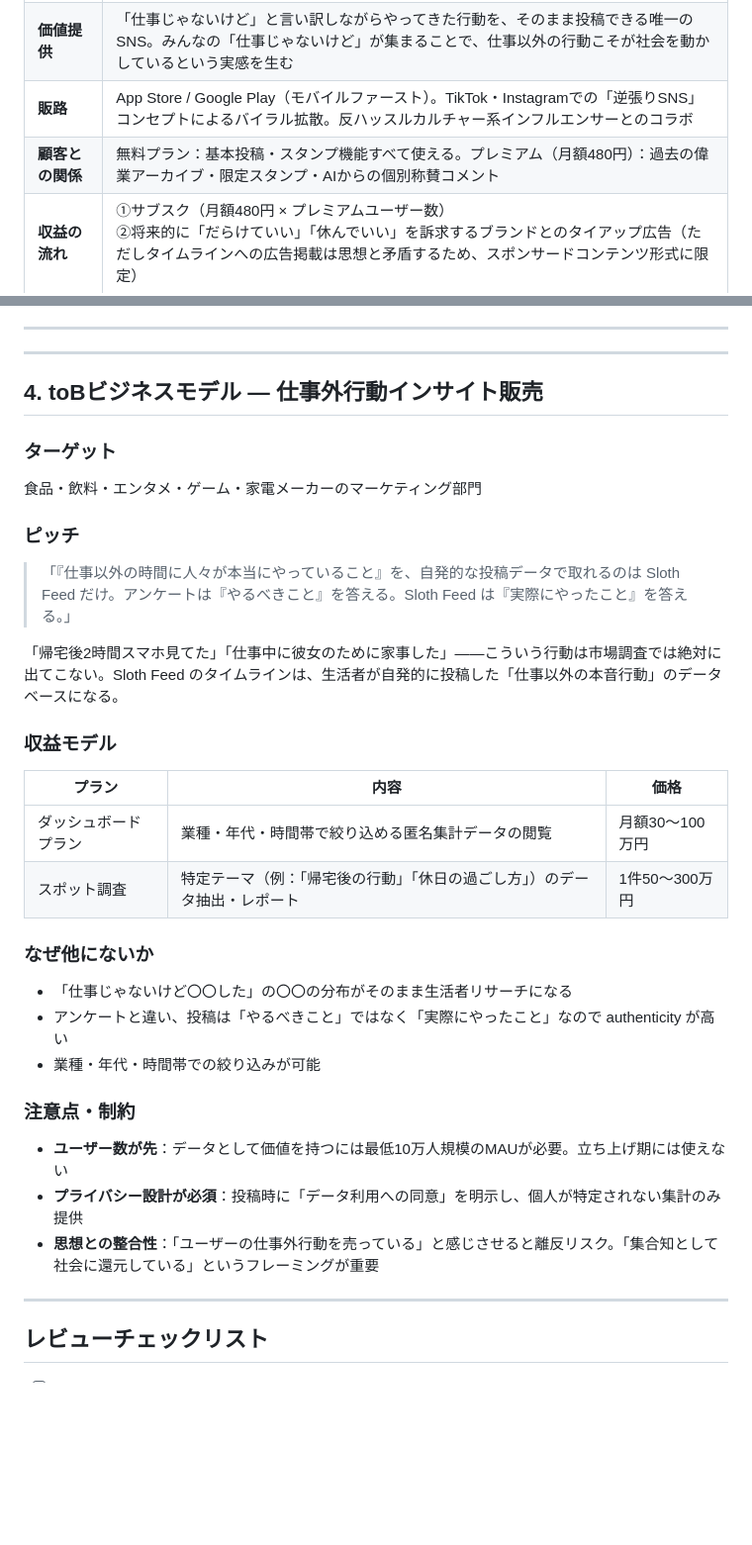
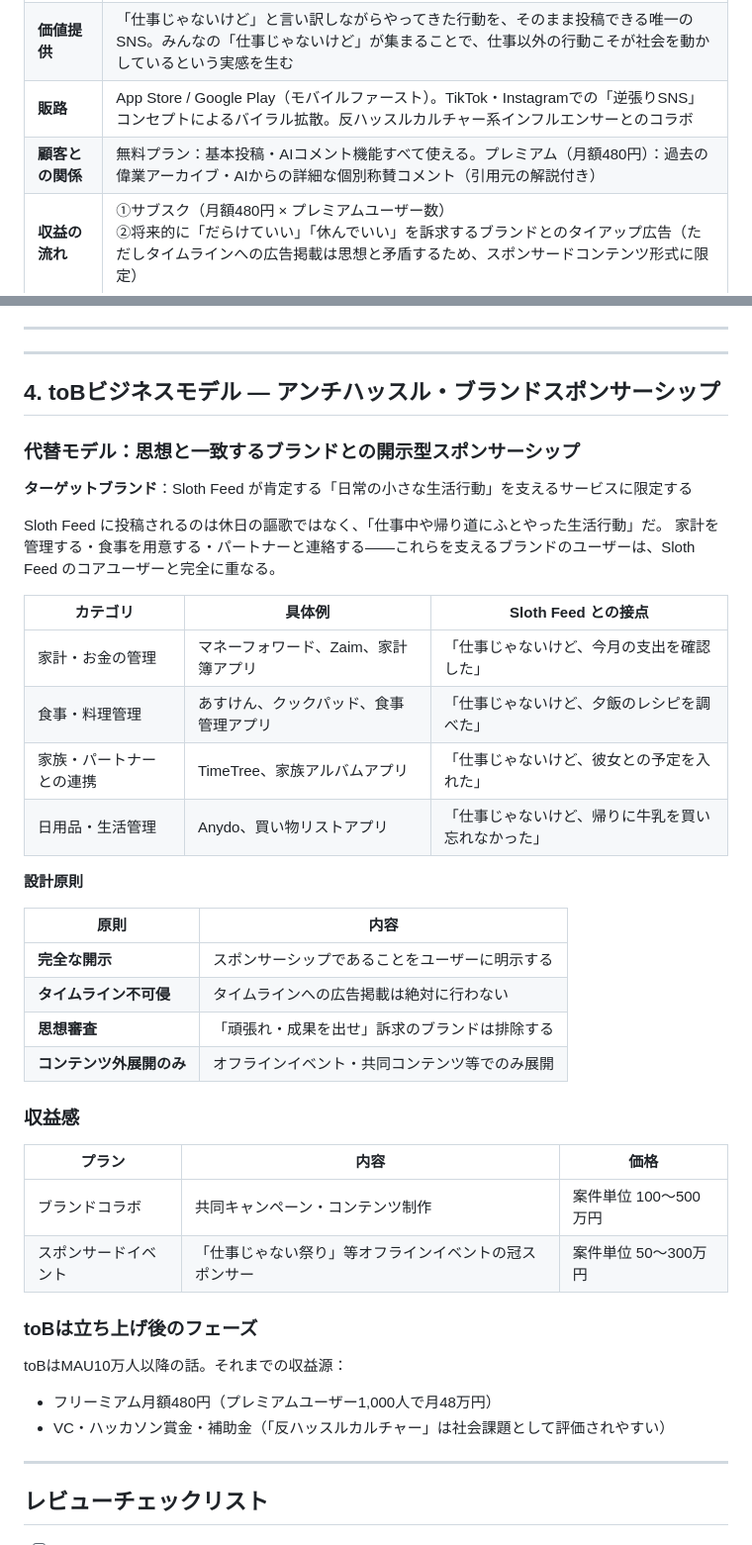
Before and after one commit to is-tech-lab/Sloth-Lab, a Markdown page: docs/ideation/commercialization.md, 2 parts joined by grey strips. Shown at 99% size. GitHub-like rendering; blank space fills up the shorter version.

```diff
--- a/docs/ideation/commercialization.md
+++ b/docs/ideation/commercialization.md
@@ -11,7 +11,7 @@
 | **顧客セグメント** | ①社会人2〜3年目・20代前半（ペルソナA：罪悪感型）年収280〜350万円。仕事はこなせるがだらけることに罪悪感がある層<br>②社会人5年目前後・20代後半（ペルソナB：優越感型）年収600万円。「本気を出していないのに結果を出している」と思っている層<br>共通：Instagramで充実した他人の投稿を見ては疲れている、反ハッスルカルチャー共感層 |
 | **価値提供** | 「仕事じゃないけど」と言い訳しながらやってきた行動を、そのまま投稿できる唯一のSNS。みんなの「仕事じゃないけど」が集まることで、仕事以外の行動こそが社会を動かしているという実感を生む |
 | **販路** | App Store / Google Play（モバイルファースト）。TikTok・Instagramでの「逆張りSNS」コンセプトによるバイラル拡散。反ハッスルカルチャー系インフルエンサーとのコラボ |
-| **顧客との関係** | 無料プラン：基本投稿・スタンプ機能すべて使える。プレミアム（月額480円）：過去の偉業アーカイブ・限定スタンプ・AIからの個別称賛コメント |
+| **顧客との関係** | 無料プラン：基本投稿・AIコメント機能すべて使える。プレミアム（月額480円）：過去の偉業アーカイブ・AIからの詳細な個別称賛コメント（引用元の解説付き） |
 | **収益の流れ** | ①サブスク（月額480円 × プレミアムユーザー数）<br>②将来的に「だらけていい」「休んでいい」を訴求するブランドとのタイアップ広告（ただしタイムラインへの広告掲載は思想と矛盾するため、スポンサードコンテンツ形式に限定） |
 | **主要活動** | 投稿フィルタリング精度の維持（仕事の成果・旅行自慢・充実投稿を自動除外）。コミュニティ健全性のモデレーション。反ハッスルカルチャーとしてのブランド構築 |
 | **資源** | LLM API（フィルタリング・AIコメント生成）。コミュニティUX設計力。初期ユーザーとなる反ハッスルカルチャー共感層へのリーチ |
@@ -97,36 +99,43 @@ InstagramもXもLinkedInも、「仕事の成果・充実・頑張り」が評
 
 ---
 
-## 4. toBビジネスモデル — 仕事外行動インサイト販売
+## 4. toBビジネスモデル — アンチハッスル・ブランドスポンサーシップ
 
-### ターゲット
+### 代替モデル：思想と一致するブランドとの開示型スポンサーシップ
 
-食品・飲料・エンタメ・ゲーム・家電メーカーのマーケティング部門
+**ターゲットブランド**：Sloth Feed が肯定する「日常の小さな生活行動」を支えるサービスに限定する
 
-### ピッチ
+Sloth Feed に投稿されるのは休日の謳歌ではなく、「仕事中や帰り道にふとやった生活行動」だ。
+家計を管理する・食事を用意する・パートナーと連絡する——これらを支えるブランドのユーザーは、Sloth Feed のコアユーザーと完全に重なる。
 
-> 「『仕事以外の時間に人々が本当にやっていること』を、自発的な投稿データで取れるのは Sloth Feed だけ。アンケートは『やるべきこと』を答える。Sloth Feed は『実際にやったこと』を答える。」
+| カテゴリ | 具体例 | Sloth Feed との接点 |
+|---------|--------|-------------------|
+| 家計・お金の管理 | マネーフォワード、Zaim、家計簿アプリ | 「仕事じゃないけど、今月の支出を確認した」 |
+| 食事・料理管理 | あすけん、クックパッド、食事管理アプリ | 「仕事じゃないけど、夕飯のレシピを調べた」 |
+| 家族・パートナーとの連携 | TimeTree、家族アルバムアプリ | 「仕事じゃないけど、彼女との予定を入れた」 |
+| 日用品・生活管理 | Anydo、買い物リストアプリ | 「仕事じゃないけど、帰りに牛乳を買い忘れなかった」 |
 
-「帰宅後2時間スマホ見てた」「仕事中に彼女のために家事した」——こういう行動は市場調査では絶対に出てこない。Sloth Feed のタイムラインは、生活者が自発的に投稿した「仕事以外の本音行動」のデータベースになる。
+**設計原則**
 
-### 収益モデル
+| 原則 | 内容 |
+|------|------|
+| **完全な開示** | スポンサーシップであることをユーザーに明示する |
+| **タイムライン不可侵** | タイムラインへの広告掲載は絶対に行わない |
+| **思想審査** | 「頑張れ・成果を出せ」訴求のブランドは排除する |
+| **コンテンツ外展開のみ** | オフラインイベント・共同コンテンツ等でのみ展開 |
+
+### 収益感
 
 | プラン | 内容 | 価格 |
 |--------|------|------|
-| ダッシュボードプラン | 業種・年代・時間帯で絞り込める匿名集計データの閲覧 | 月額30〜100万円 |
-| スポット調査 | 特定テーマ（例：「帰宅後の行動」「休日の過ごし方」）のデータ抽出・レポート | 1件50〜300万円 |
+| ブランドコラボ | 共同キャンペーン・コンテンツ制作 | 案件単位 100〜500万円 |
+| スポンサードイベント | 「仕事じゃない祭り」等オフラインイベントの冠スポンサー | 案件単位 50〜300万円 |
 
-### なぜ他にないか
+### toBは立ち上げ後のフェーズ
 
-- 「仕事じゃないけど〇〇した」の〇〇の分布がそのまま生活者リサーチになる
-- アンケートと違い、投稿は「やるべきこと」ではなく「実際にやったこと」なので authenticity が高い
-- 業種・年代・時間帯での絞り込みが可能
-
-### 注意点・制約
-
-- **ユーザー数が先**：データとして価値を持つには最低10万人規模のMAUが必要。立ち上げ期には使えない
-- **プライバシー設計が必須**：投稿時に「データ利用への同意」を明示し、個人が特定されない集計のみ提供
-- **思想との整合性**：「ユーザーの仕事外行動を売っている」と感じさせると離反リスク。「集合知として社会に還元している」というフレーミングが重要
+toBはMAU10万人以降の話。それまでの収益源：
+- フリーミアム月額480円（プレミアムユーザー1,000人で月48万円）
+- VC・ハッカソン賞金・補助金（「反ハッスルカルチャー」は社会課題として評価されやすい）
 
 ---
 
```
Also changed, not shown: other parts of docs/ideation/commercialization.md (+7 -5 lines), aidlc-docs/inception/project-overview.md (+42 -3 lines).
